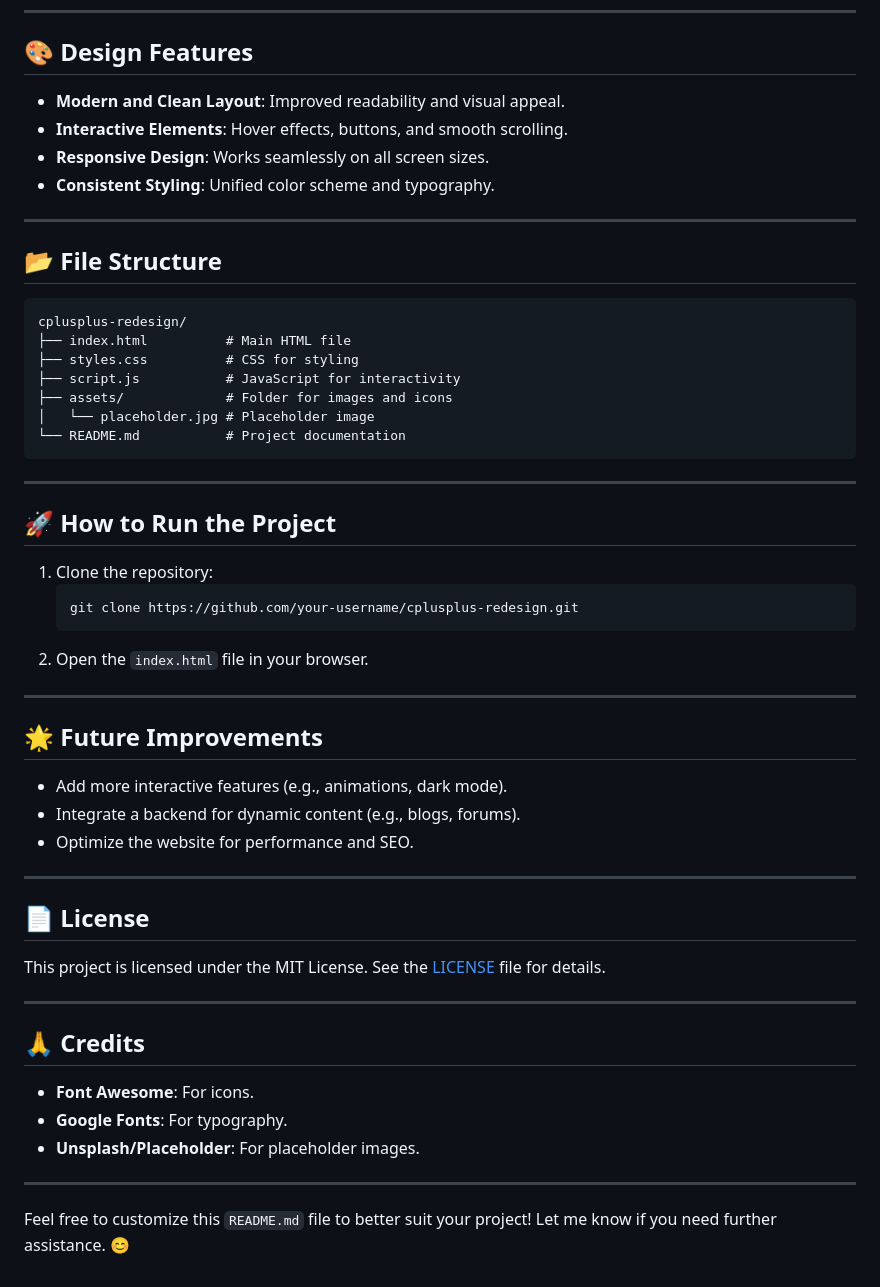
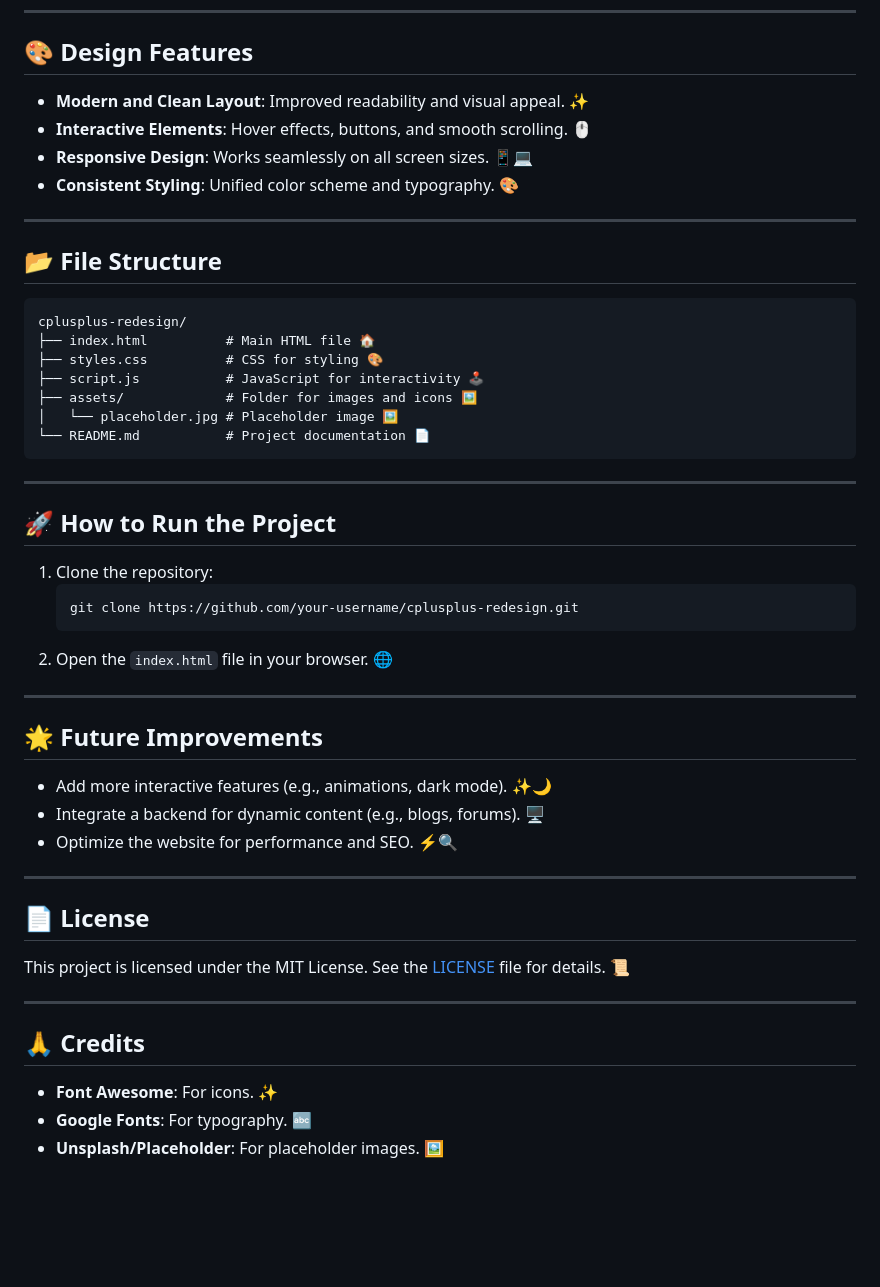
Before and after one commit to ak-0283/3rd-Hackathon-iit-patna, a Markdown page: README.md, the part around the change printed below. Rendered like a GitHub page; blank space fills up the shorter version.

````diff
--- a/README.md
+++ b/README.md
@@ -66,22 +62,22 @@ This project is a redesign of the CPlusPlus website using **HTML**, **CSS**, and
 ---
 
 ## 🎨 **Design Features**
-- **Modern and Clean Layout**: Improved readability and visual appeal.
-- **Interactive Elements**: Hover effects, buttons, and smooth scrolling.
-- **Responsive Design**: Works seamlessly on all screen sizes.
-- **Consistent Styling**: Unified color scheme and typography.
+- **Modern and Clean Layout**: Improved readability and visual appeal. ✨
+- **Interactive Elements**: Hover effects, buttons, and smooth scrolling. 🖱️
+- **Responsive Design**: Works seamlessly on all screen sizes. 📱💻
+- **Consistent Styling**: Unified color scheme and typography. 🎨
 
 ---
 
 ## 📂 **File Structure**
 ```
 cplusplus-redesign/
-├── index.html          # Main HTML file
-├── styles.css          # CSS for styling
-├── script.js           # JavaScript for interactivity
-├── assets/             # Folder for images and icons
-│   └── placeholder.jpg # Placeholder image
-└── README.md           # Project documentation
+├── index.html          # Main HTML file 🏠
+├── styles.css          # CSS for styling 🎨
+├── script.js           # JavaScript for interactivity 🕹️
+├── assets/             # Folder for images and icons 🖼️
+│   └── placeholder.jpg # Placeholder image 🖼️
+└── README.md           # Project documentation 📄
 ```
 
 ---
@@ -91,27 +87,23 @@ cplusplus-redesign/
    ```bash
    git clone https://github.com/your-username/cplusplus-redesign.git
    ```
-2. Open the `index.html` file in your browser.
+2. Open the `index.html` file in your browser. 🌐
 
 ---
 
 ## 🌟 **Future Improvements**
-- Add more interactive features (e.g., animations, dark mode).
-- Integrate a backend for dynamic content (e.g., blogs, forums).
-- Optimize the website for performance and SEO.
+- Add more interactive features (e.g., animations, dark mode). ✨🌙
+- Integrate a backend for dynamic content (e.g., blogs, forums). 🖥️
+- Optimize the website for performance and SEO. ⚡🔍
 
 ---
 
 ## 📄 **License**
-This project is licensed under the MIT License. See the [LICENSE](LICENSE) file for details.
+This project is licensed under the MIT License. See the [LICENSE](LICENSE) file for details. 📜
 
 ---
 
 ## 🙏 **Credits**
-- **Font Awesome**: For icons.
-- **Google Fonts**: For typography.
-- **Unsplash/Placeholder**: For placeholder images.
-
----
-
-Feel free to customize this `README.md` file to better suit your project! Let me know if you need further assistance. 😊
+- **Font Awesome**: For icons. ✨
+- **Google Fonts**: For typography. 🔤
+- **Unsplash/Placeholder**: For placeholder images. 🖼️
````
Also changed, not shown: other parts of README.md (+44 -48 lines).
